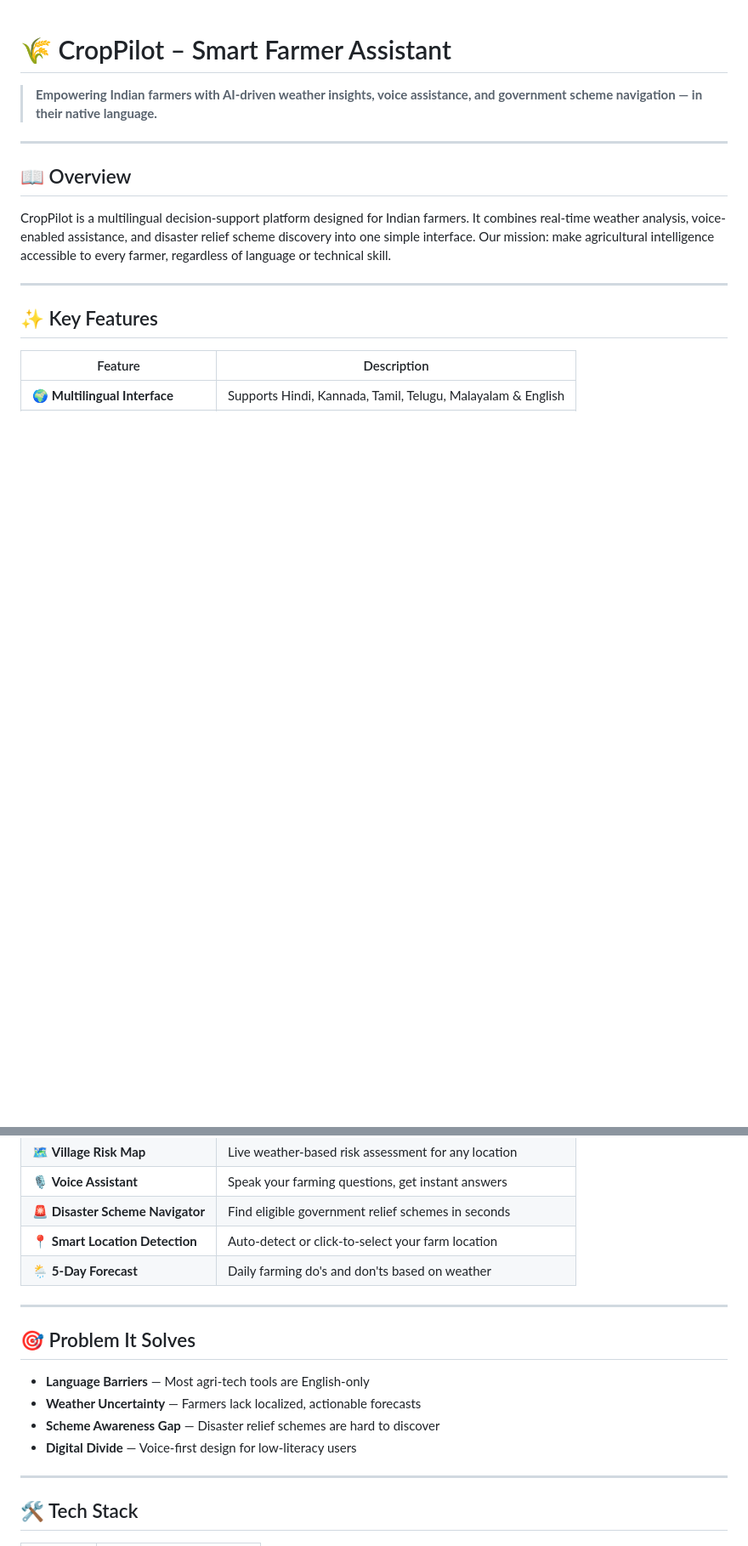
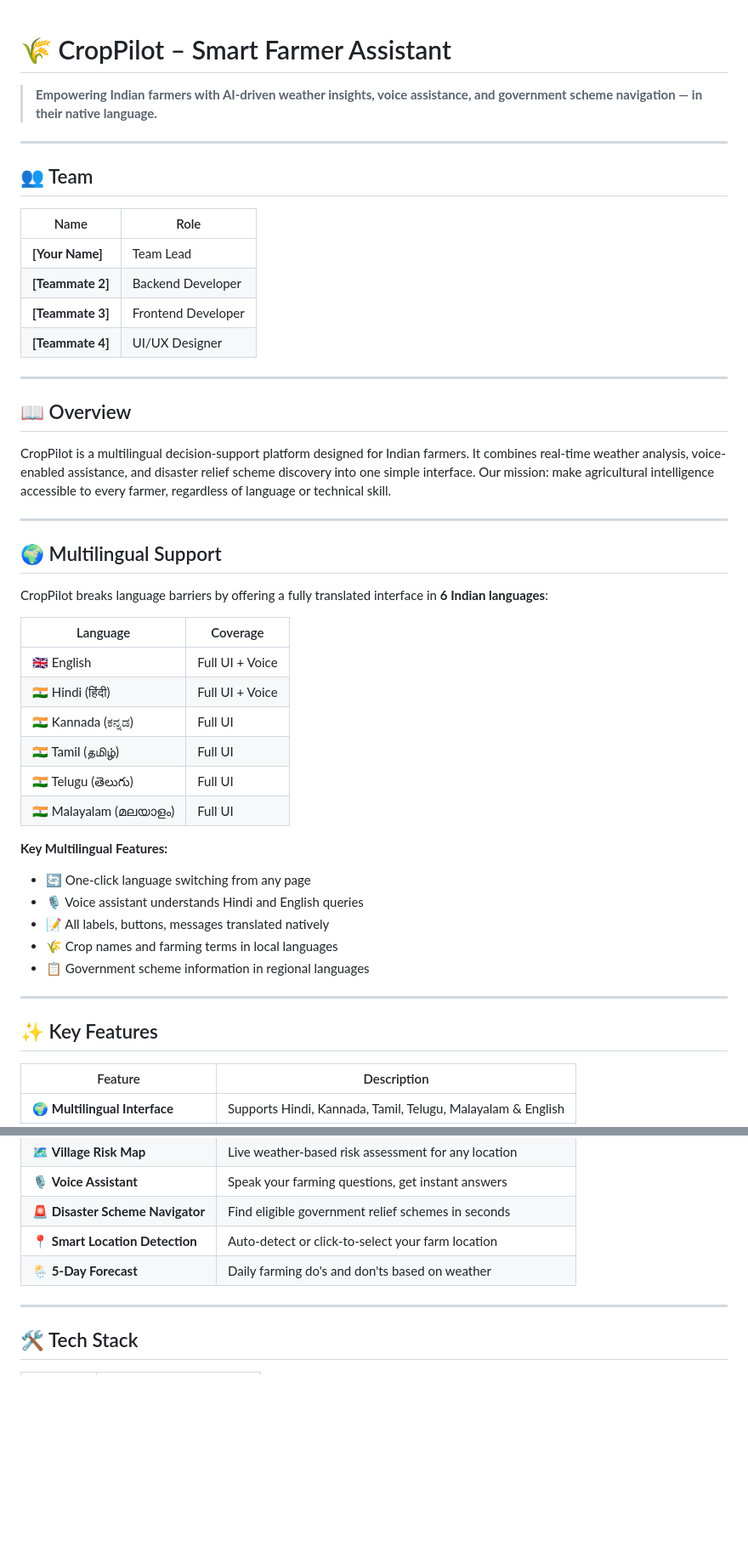
Before and after one commit to dharanishvijayakumar7-lgtm/cropPilot, a Markdown page: README.md, 2 parts joined by grey strips. Shown at 85% size. Rendered like a GitHub page; blank space fills up the shorter version.

```diff
--- a/README.md
+++ b/README.md
@@ -4,9 +4,42 @@
 
 ---
 
+## 👥 Team
+
+| Name | Role |
+|------|------|
+| **[Your Name]** | Team Lead |
+| **[Teammate 2]** | Backend Developer |
+| **[Teammate 3]** | Frontend Developer |
+| **[Teammate 4]** | UI/UX Designer |
+
+---
+
 ## 📖 Overview
 
 CropPilot is a multilingual decision-support platform designed for Indian farmers. It combines real-time weather analysis, voice-enabled assistance, and disaster relief scheme discovery into one simple interface. Our mission: make agricultural intelligence accessible to every farmer, regardless of language or technical skill.
+
+---
+
+## 🌍 Multilingual Support
+
+CropPilot breaks language barriers by offering a fully translated interface in **6 Indian languages**:
+
+| Language | Coverage |
+|----------|----------|
+| 🇬🇧 English | Full UI + Voice |
+| 🇮🇳 Hindi (हिंदी) | Full UI + Voice |
+| 🇮🇳 Kannada (ಕನ್ನಡ) | Full UI |
+| 🇮🇳 Tamil (தமிழ்) | Full UI |
+| 🇮🇳 Telugu (తెలుగు) | Full UI |
+| 🇮🇳 Malayalam (മലയാളം) | Full UI |
+
+**Key Multilingual Features:**
+- 🔄 One-click language switching from any page
+- 🎙️ Voice assistant understands Hindi and English queries
+- 📝 All labels, buttons, messages translated natively
+- 🌾 Crop names and farming terms in local languages
+- 📋 Government scheme information in regional languages
 
 ---
 
@@ -20,15 +53,6 @@ CropPilot is a multilingual decision-support platform designed for Indian farmer
 | 🚨 **Disaster Scheme Navigator** | Find eligible government relief schemes in seconds |
 | 📍 **Smart Location Detection** | Auto-detect or click-to-select your farm location |
 | 🌦️ **5-Day Forecast** | Daily farming do's and don'ts based on weather |
-
----
-
-## 🎯 Problem It Solves
-
-- **Language Barriers** — Most agri-tech tools are English-only
-- **Weather Uncertainty** — Farmers lack localized, actionable forecasts
-- **Scheme Awareness Gap** — Disaster relief schemes are hard to discover
-- **Digital Divide** — Voice-first design for low-literacy users
 
 ---
 
```
Also changed, not shown: other parts of README.md (+25 -3 lines), screenshots/liverisk.png (added), screenshots/login.png (added), screenshots/schemes.png (added), screenshots/voicebot.png (added).
